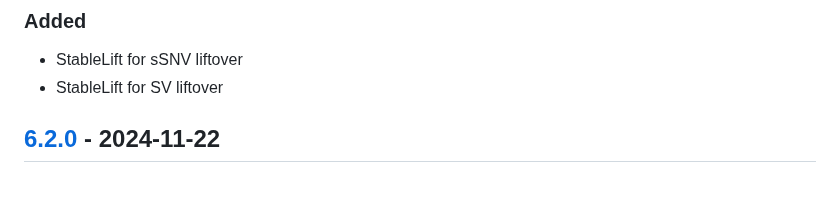
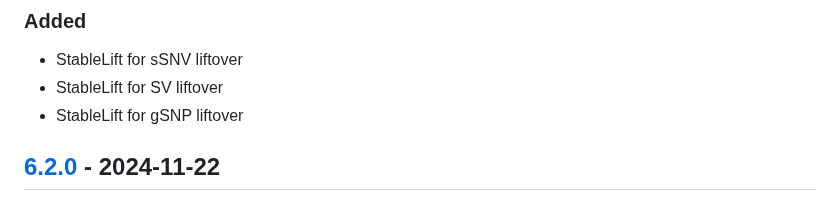
Before and after one commit to uclahs-cds/metapipeline-DNA, a Markdown page: CHANGELOG.md, the part around the change. GitHub-like rendering.

Commit message:
Update CHANGELOG

```diff
--- a/CHANGELOG.md
+++ b/CHANGELOG.md
@@ -12,6 +12,7 @@ This project adheres to [Semantic Versioning](https://semver.org/spec/v2.0.0.htm
 
 - StableLift for sSNV liftover
 - StableLift for SV liftover
+- StableLift for gSNP liftover
 
 ## [6.2.0] - 2024-11-22
 
```
